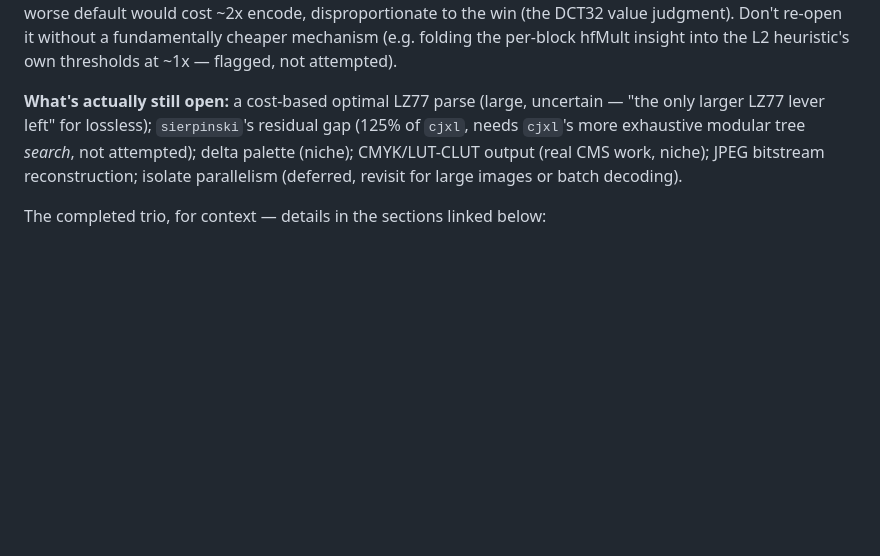
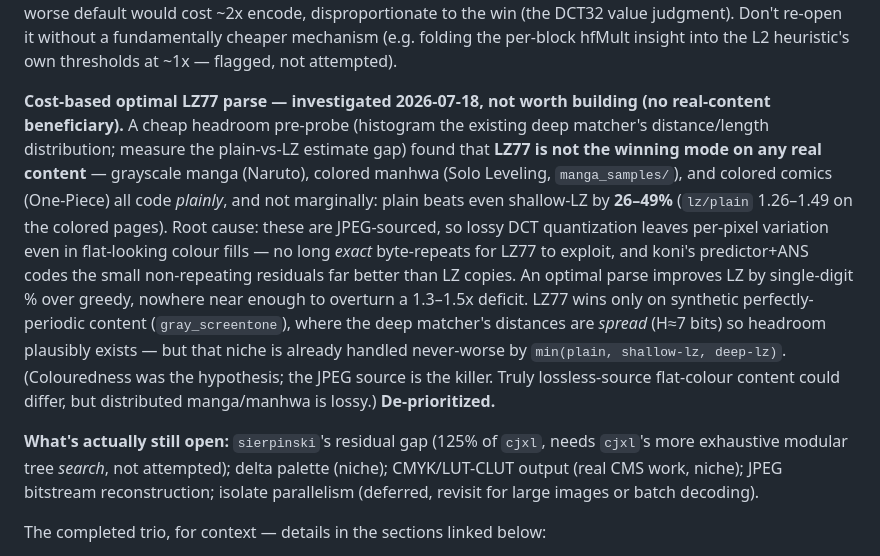
Before and after one commit to zenbaku/koni_jxl, a Markdown page: ROADMAP.md, the part around the change. Rendered like a GitHub page; blank space fills up the shorter version.

Commit message:
docs: record LZ77 optimal-parse investigation (not worth building)
A cheap headroom pre-probe -- histogram the existing deep matcher's
distance/length distribution, and measure the plain-vs-LZ estimate gap --
on real content found LZ77 is not the winning mode anywhere real:
grayscale manga (Naruto), colored manhwa (Solo Leveling), and colored
comics (One-Piece) all code plainly, and not marginally: plain beats even
shallow-LZ by 26-49% (lz/plain 1.26-1.49 on the colored pages).

Root cause: these are JPEG-sourced, so lossy DCT quantization leaves
per-pixel variation even in flat-looking colour fills -- no long exact
byte-repeats for LZ77, and koni's predictor+ANS codes the small
non-repeating residuals better than LZ copies. An optimal parse improves
LZ by single-digit % over greedy, nowhere near enough to overturn a
1.3-1.5x deficit. LZ77 wins only on synthetic perfectly-periodic content
(gray_screentone), a niche already handled never-worse by
min(plain, shallow-lz, deep-lz). De-prioritized.

Co-Authored-By: Claude Opus 4.8 (1M context) <noreply@anthropic.com>
Claude-Session: https://claude.ai/code/session_01Qyr7cvkiG7yEEGvY47iUQE

```diff
--- a/ROADMAP.md
+++ b/ROADMAP.md
@@ -41,8 +41,26 @@ provable-never-worse default would cost ~2x encode, disproportionate to the win
 mechanism (e.g. folding the per-block hfMult insight into the L2 heuristic's own
 thresholds at ~1x — flagged, not attempted).
 
-**What's actually still open:** a cost-based optimal LZ77 parse (large,
-uncertain — "the only larger LZ77 lever left" for lossless); `sierpinski`'s
+**Cost-based optimal LZ77 parse — investigated 2026-07-18, not worth building
+(no real-content beneficiary).** A cheap headroom pre-probe (histogram the
+existing deep matcher's distance/length distribution; measure the plain-vs-LZ
+estimate gap) found that **LZ77 is not the winning mode on any real content** —
+grayscale manga (Naruto), colored manhwa (Solo Leveling, `manga_samples/`), and
+colored comics (One-Piece) all code *plainly*, and not marginally: plain beats
+even shallow-LZ by **26–49%** (`lz/plain` 1.26–1.49 on the colored pages). Root
+cause: these are JPEG-sourced, so lossy DCT quantization leaves per-pixel
+variation even in flat-looking colour fills — no long *exact* byte-repeats for
+LZ77 to exploit, and koni's predictor+ANS codes the small non-repeating
+residuals far better than LZ copies. An optimal parse improves LZ by single-digit
+% over greedy, nowhere near enough to overturn a 1.3–1.5x deficit. LZ77 wins only
+on synthetic perfectly-periodic content (`gray_screentone`), where the deep
+matcher's distances are *spread* (H≈7 bits) so headroom plausibly exists — but
+that niche is already handled never-worse by `min(plain, shallow-lz, deep-lz)`.
+(Colouredness was the hypothesis; the JPEG source is the killer. Truly
+lossless-source flat-colour content could differ, but distributed manga/manhwa
+is lossy.) **De-prioritized.**
+
+**What's actually still open:** `sierpinski`'s
 residual gap (125% of `cjxl`, needs `cjxl`'s more exhaustive modular tree
 *search*, not attempted); delta palette (niche); CMYK/LUT-CLUT output (real CMS
 work, niche); JPEG bitstream reconstruction; isolate parallelism (deferred,
```
